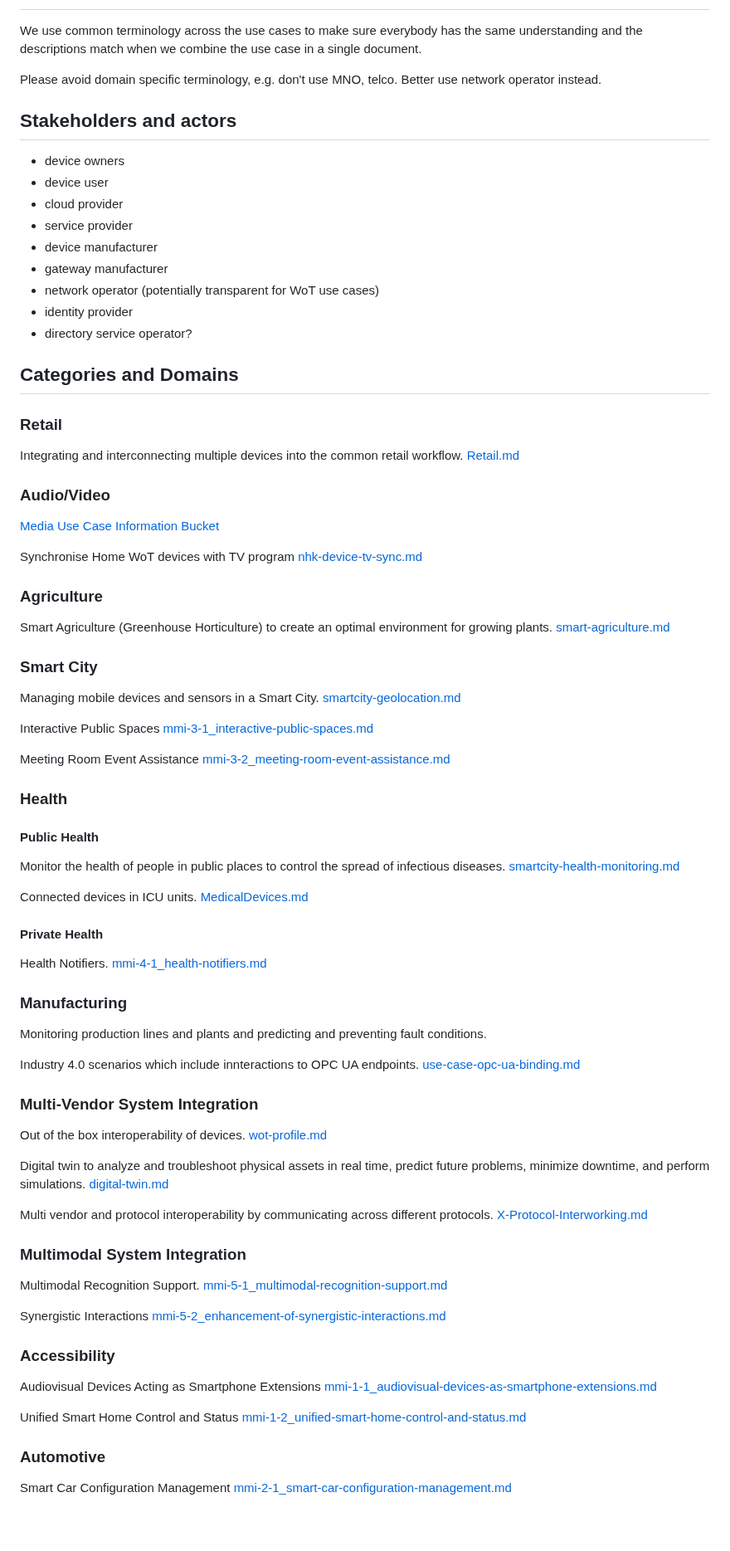
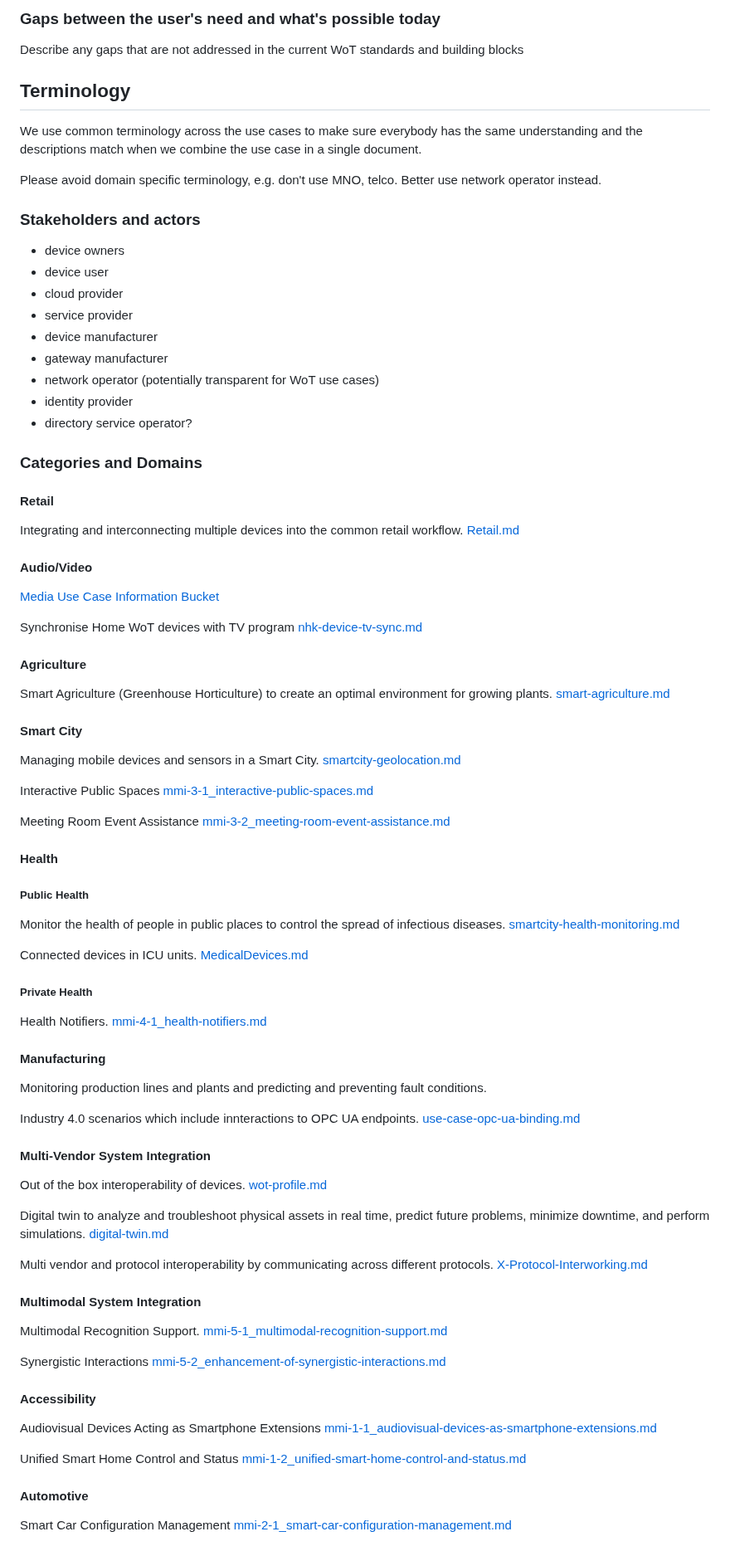
Before and after one commit to w3c/wot-usecases, a Markdown page: USE-CASES/README.md, the part around one of its changes. Shown at 83% size. Drawn GitHub-style; blank space fills up the shorter version.

```diff
--- a/USE-CASES/README.md
+++ b/USE-CASES/README.md
@@ -20,3 +93,8 @@ Please submit your **use case** via [Github Issues](https://github.com/w3c/wot-u
+### Gaps between the user's need and what's possible today
+
+Describe any gaps that are not addressed in the current WoT standards and building blocks
+
+## Terminology
 
 We use common terminology across the use cases to make sure
 everybody has the same understanding and the descriptions match
@@ -24,7 +102,7 @@ when we combine the use case in a single document.
 
 Please avoid domain specific terminology, e.g. don't use MNO, telco. Better use network operator instead.
 
-## Stakeholders and actors
+### Stakeholders and actors
 
 - device owners
 - device user
@@ -36,23 +114,23 @@ Please avoid domain specific terminology, e.g. don't use MNO, telco. Better use
 - identity provider
 - directory service operator?
 
-## Categories and Domains
+### Categories and Domains
 
-### Retail
+#### Retail
 Integrating and interconnecting multiple devices into the common retail workflow.
 [Retail.md](retail.md)
 
-### Audio/Video
+#### Audio/Video
 [Media Use Case Information Bucket](media-information-references.md)
 
 Synchronise Home WoT devices with TV program
 [nhk-device-tv-sync.md](nhk-device-tv-sync.md)
 
-### Agriculture
+#### Agriculture
 Smart Agriculture (Greenhouse Horticulture) to create an optimal environment for growing plants.
 [smart-agriculture.md](smart-agriculture.md)
 
-### Smart City
+#### Smart City
 Managing mobile devices and sensors in a Smart City.
 [smartcity-geolocation.md](smartcity-geolocation.md)
 
@@ -62,8 +140,8 @@ Interactive Public Spaces
 Meeting Room Event Assistance
 [mmi-3-2_meeting-room-event-assistance.md](mmi-3-2_meeting-room-event-assistance.md)
 
-### Health
-#### Public Health
+#### Health
+##### Public Health
 Monitor the health of people in public places to
 control the spread of infectious diseases.
 [smartcity-health-monitoring.md](smartcity-health-monitoring.md)
@@ -71,18 +149,16 @@ control the spread of infectious diseases.
 Connected devices in ICU units.
 [MedicalDevices.md](MedicalDevices.md)
 
-#### Private Health
+##### Private Health
 Health Notifiers.
 [mmi-4-1_health-notifiers.md](mmi-4-1_health-notifiers.md)
 
-### Manufacturing
+#### Manufacturing
 Monitoring production lines and plants and predicting and preventing fault conditions.
-
 
 Industry 4.0 scenarios which include innteractions to OPC UA endpoints. [use-case-opc-ua-binding.md](use-case-opc-ua-binding.md)
 
-
-### Multi-Vendor System Integration
+#### Multi-Vendor System Integration
 Out of the box interoperability of devices.
 [wot-profile.md](wot-profile.md)
 
@@ -92,22 +168,21 @@ Digital twin to analyze and troubleshoot physical assets in real time, predict f
 Multi vendor and protocol interoperability by communicating across different protocols.
 [X-Protocol-Interworking.md](X-Protocol-Interworking.md)
 
-
-### Multimodal System Integration
+#### Multimodal System Integration
 Multimodal Recognition Support.
 [mmi-5-1_multimodal-recognition-support.md](mmi-5-1_multimodal-recognition-support.md)
 
 Synergistic Interactions
 [mmi-5-2_enhancement-of-synergistic-interactions.md](mmi-5-2_enhancement-of-synergistic-interactions.md)
 
-### Accessibility
+#### Accessibility
 Audiovisual Devices Acting as Smartphone Extensions
 [mmi-1-1_audiovisual-devices-as-smartphone-extensions.md](mmi-1-1_audiovisual-devices-as-smartphone-extensions.md)
 
 Unified Smart Home Control and Status
 [mmi-1-2_unified-smart-home-control-and-status.md](mmi-1-2_unified-smart-home-control-and-status.md)
 
-### Automotive
+#### Automotive
 Smart Car Configuration Management
 [mmi-2-1_smart-car-configuration-management.md](mmi-2-1_smart-car-configuration-management.md)
 
```
Also changed, not shown: other parts of USE-CASES/README.md (+80 -7 lines).
